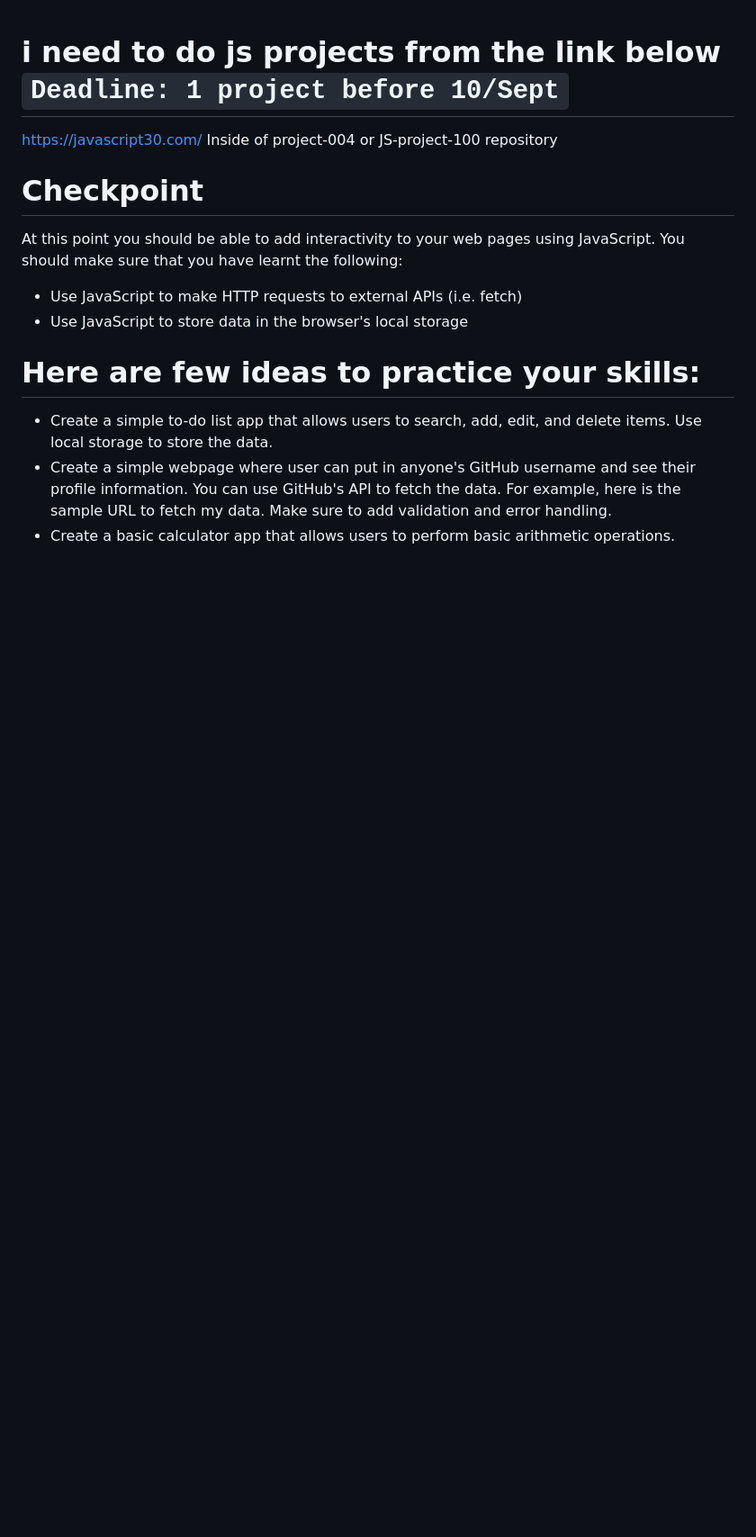
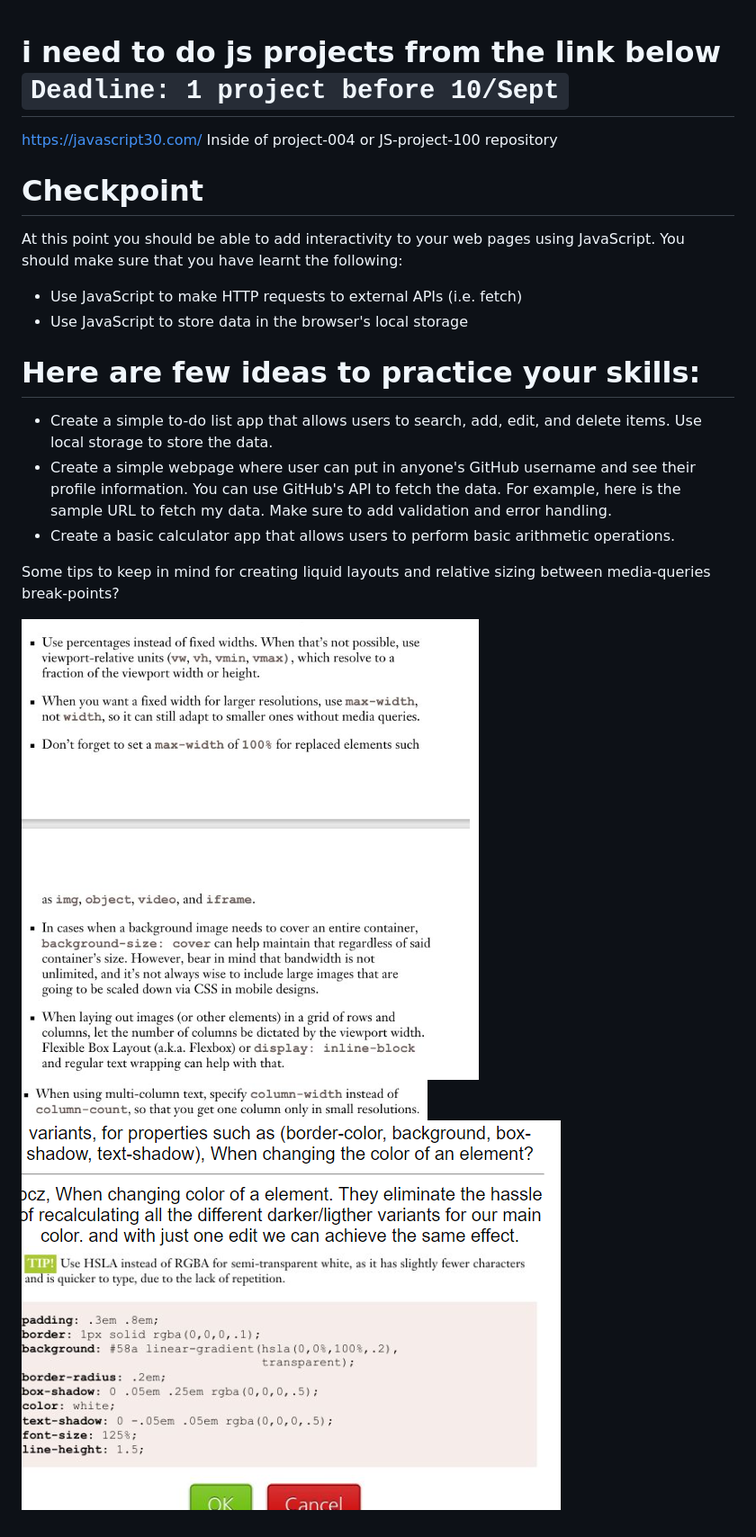
Before and after one commit to RITESH-del/JS-Projects-100, a Markdown page: Readme.md, the part around the change. Shown: that part at 90% size. GitHub-like rendering; pictures changed too: image-1.png (added), image-2.png (added), image.png (added); blank space fills up the shorter version.

```diff
--- a/Readme.md
+++ b/Readme.md
@@ -12,3 +12,9 @@ At this point you should be able to add interactivity to your web pages using Ja
 * Create a simple to-do list app that allows users to search, add, edit, and delete items. Use local storage to store the data.
 * Create a simple webpage where user can put in anyone's GitHub username and see their profile information. You can use GitHub's API to fetch the data. For example, here is the sample URL to fetch my data. Make sure to add validation and error handling.
 * Create a basic calculator app that allows users to perform basic arithmetic operations.
+
+Some tips to keep in mind for creating liquid layouts and relative sizing between media-queries break-points?
+
+![alt text](image.png)
+![alt text](image-1.png)
+![alt text](image-2.png)
```
Also changed, not shown: 2 other files.
